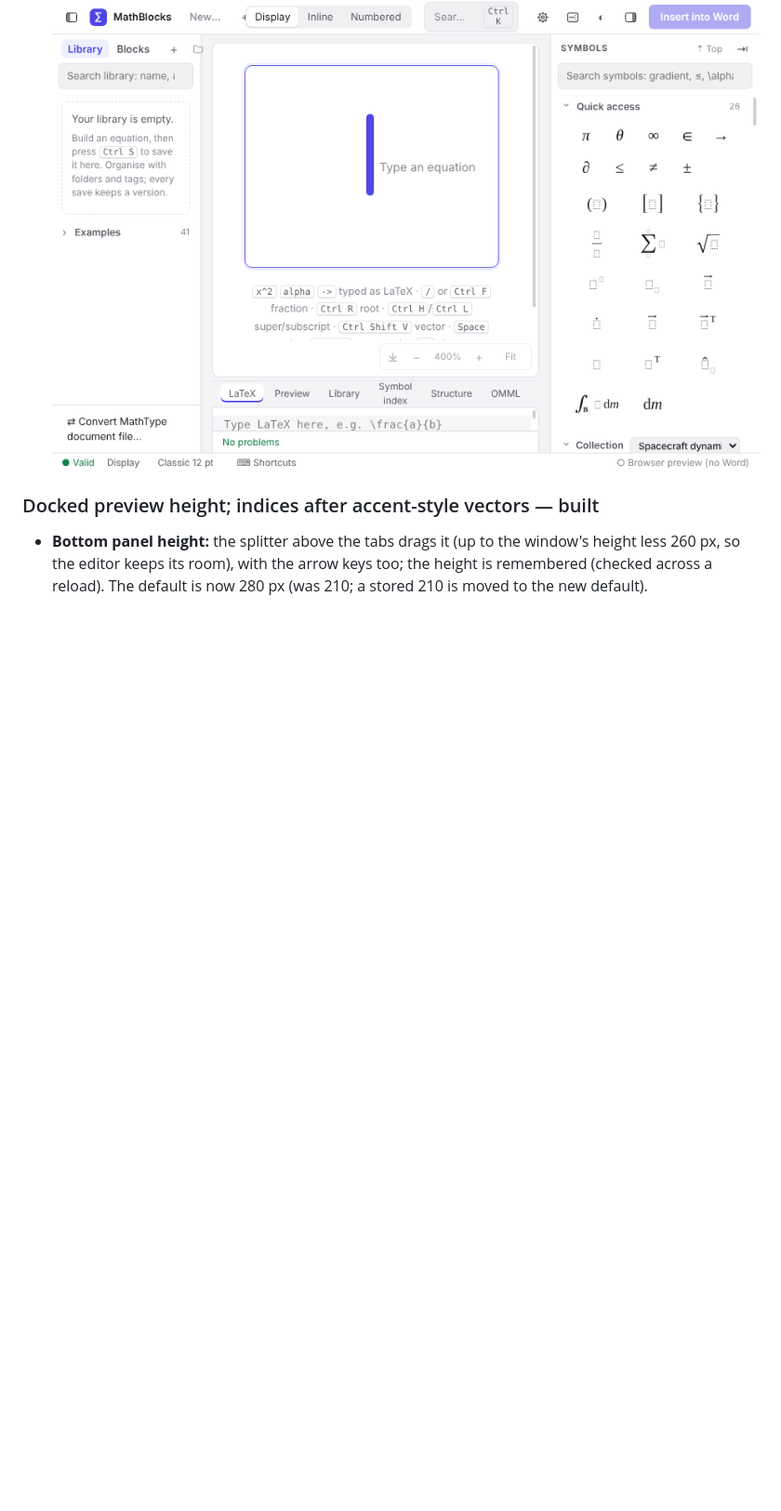
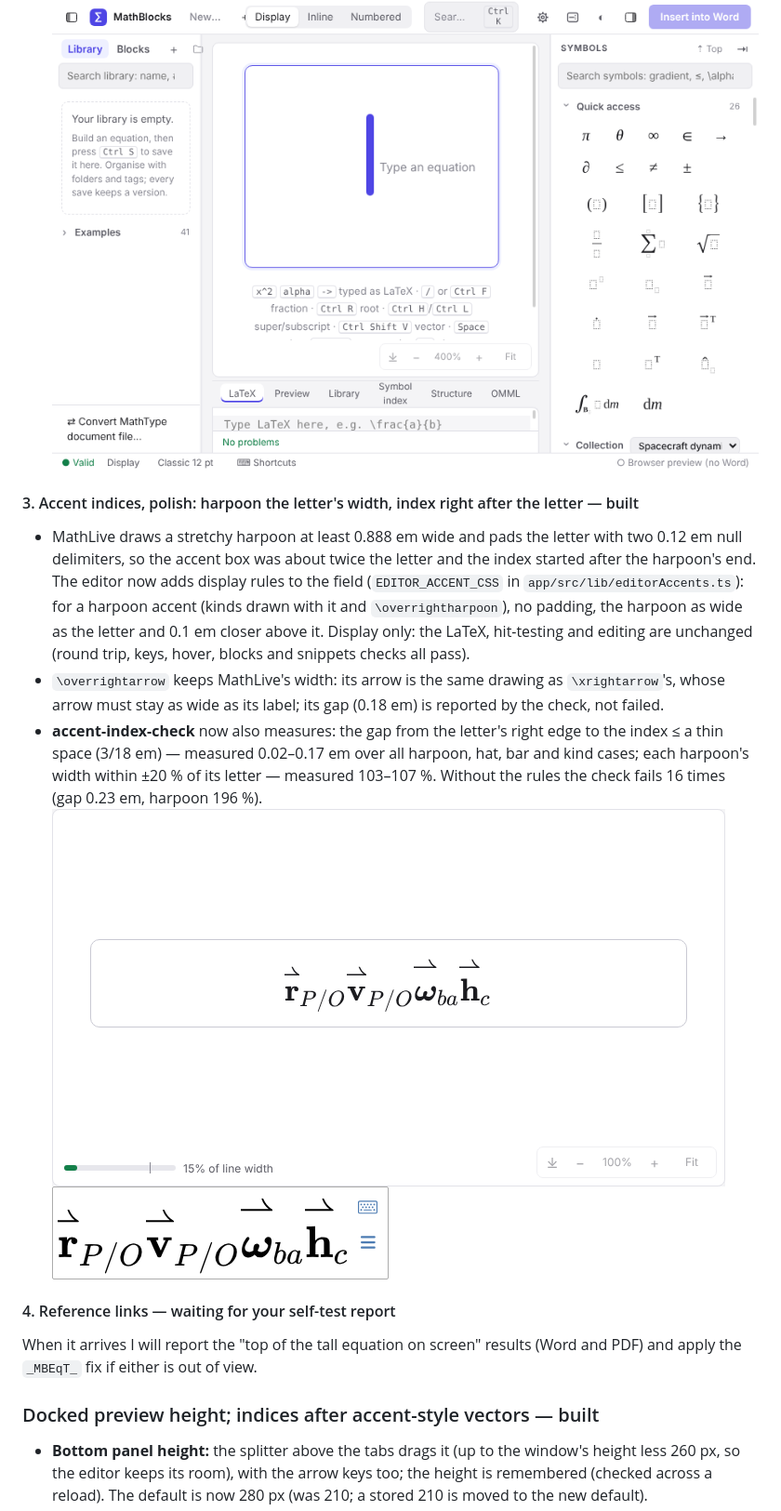
Before and after one commit to mhalafandy/math-blocks, a Markdown page: docs/STATUS.md, the part around the change. Shown at 93% size. Rendered like a GitHub page; pictures changed too: docs/images/ui/accent-index-app-editor.png, docs/images/ui/accent-index-mathlive.png; blank space fills up the shorter version.

```diff
--- a/docs/STATUS.md
+++ b/docs/STATUS.md
@@ -60,6 +60,27 @@ checks) and with screenshots.
   nothing under the zoom tools; both gone after typing a key. All pass.
   ![Empty editor, 1366×768, 100 %](images/ui/empty-editor-1366x768-100.png)
   ![Empty editor, 900×600, 400 %](images/ui/empty-editor-900x600-400.png)
+
+#### 3. Accent indices, polish: harpoon the letter's width, index right after the letter — built
+
+- MathLive draws a stretchy harpoon at least 0.888 em wide and pads the letter with two 0.12 em null
+  delimiters, so the accent box was about twice the letter and the index started after the harpoon's end. The
+  editor now adds display rules to the field (`EDITOR_ACCENT_CSS` in `app/src/lib/editorAccents.ts`): for a
+  harpoon accent (kinds drawn with it and `\overrightharpoon`), no padding, the harpoon as wide as the letter
+  and 0.1 em closer above it. Display only: the LaTeX, hit-testing and editing are unchanged (round trip, keys,
+  hover, blocks and snippets checks all pass).
+- `\overrightarrow` keeps MathLive's width: its arrow is the same drawing as `\xrightarrow`'s, whose arrow must
+  stay as wide as its label; its gap (0.18 em) is reported by the check, not failed.
+- **accent-index-check** now also measures: the gap from the letter's right edge to the index ≤ a thin space
+  (3/18 em) — measured 0.02–0.17 em over all harpoon, hat, bar and kind cases; each harpoon's width within ±20 %
+  of its letter — measured 103–107 %. Without the rules the check fails 16 times (gap 0.23 em, harpoon 196 %).
+  ![Editor (app), repro](images/ui/accent-index-app-editor.png)
+  ![MathLive with the editor's rules (the check's screenshot)](images/ui/accent-index-mathlive.png)
+
+#### 4. Reference links — waiting for your self-test report
+
+When it arrives I will report the "top of the tall equation on screen" results (Word and PDF) and apply the
+`_MBEqT_` fix if either is out of view.
 
 ### Docked preview height; indices after accent-style vectors — built
 
```
Also changed, not shown: docs/CHANGELOG.md (+4 -0 lines), 4 other files.
